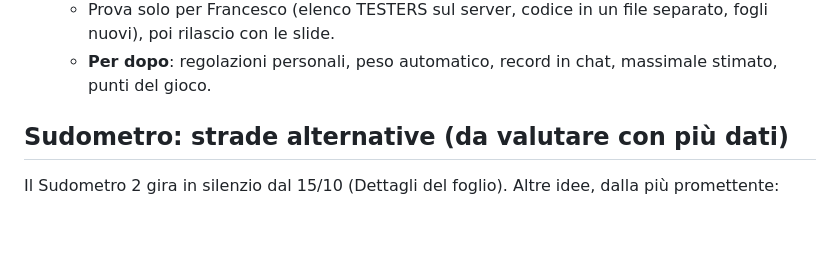
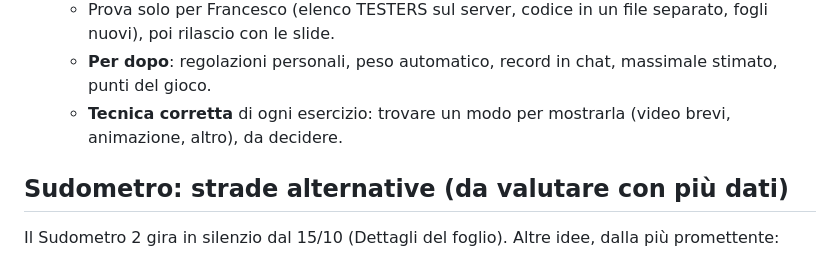
Before and after one commit to Gorod91/Palestrina, a Markdown page: IDEE.md, the part around the change. Drawn GitHub-style; blank space fills up the shorter version.

Commit message:
IDEE: mostrare la tecnica corretta di ogni esercizio
Co-Authored-By: Claude Opus 5.5 <noreply@anthropic.com>
Claude-Session: https://claude.ai/code/session_01DrHFCizPRtB2nLZfVypAYD

```diff
--- a/IDEE.md
+++ b/IDEE.md
@@ -56,6 +56,7 @@ Ricordare pesi e ripetizioni per macchina/esercizio, come Hevy, Strong, Fitbod,
   - **Catalogo fittizio** per partire; il catalogo vero con un processo da concordare (idea: Francesco manda le foto di tutte le macchine e Claude lo compila).
   - Prova solo per Francesco (elenco TESTERS sul server, codice in un file separato, fogli nuovi), poi rilascio con le slide.
   - **Per dopo**: regolazioni personali, peso automatico, record in chat, massimale stimato, punti del gioco.
+  - **Tecnica corretta** di ogni esercizio: trovare un modo per mostrarla (video brevi, animazione, altro), da decidere.
 
 ## Sudometro: strade alternative (da valutare con più dati)
 
```
